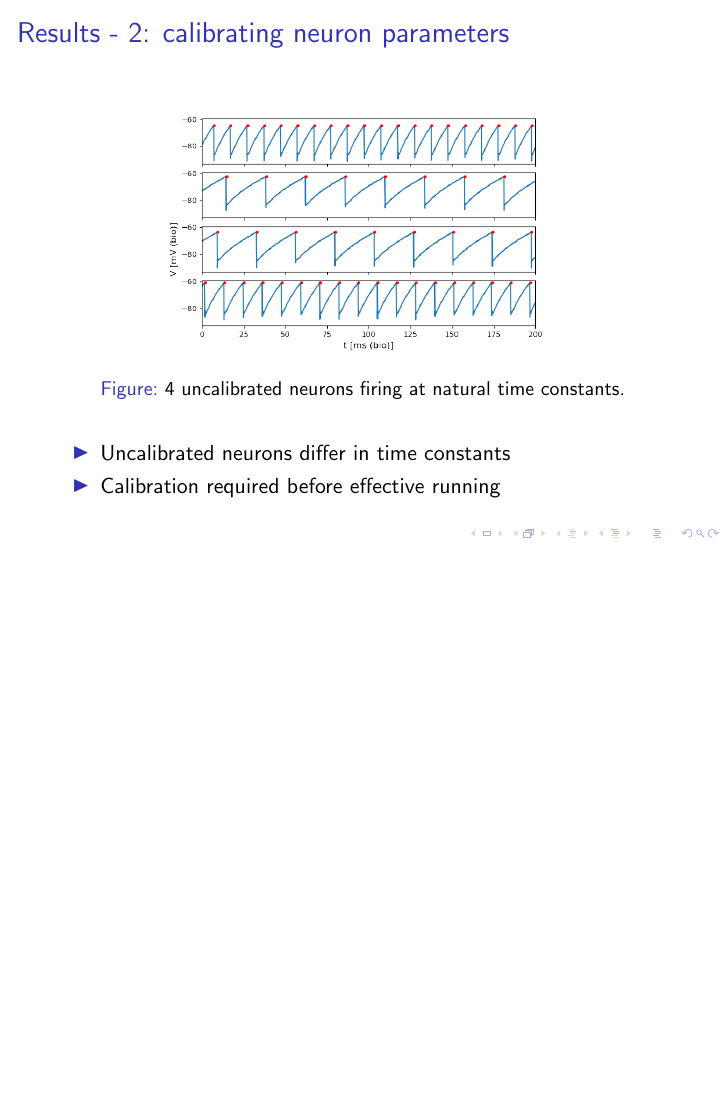
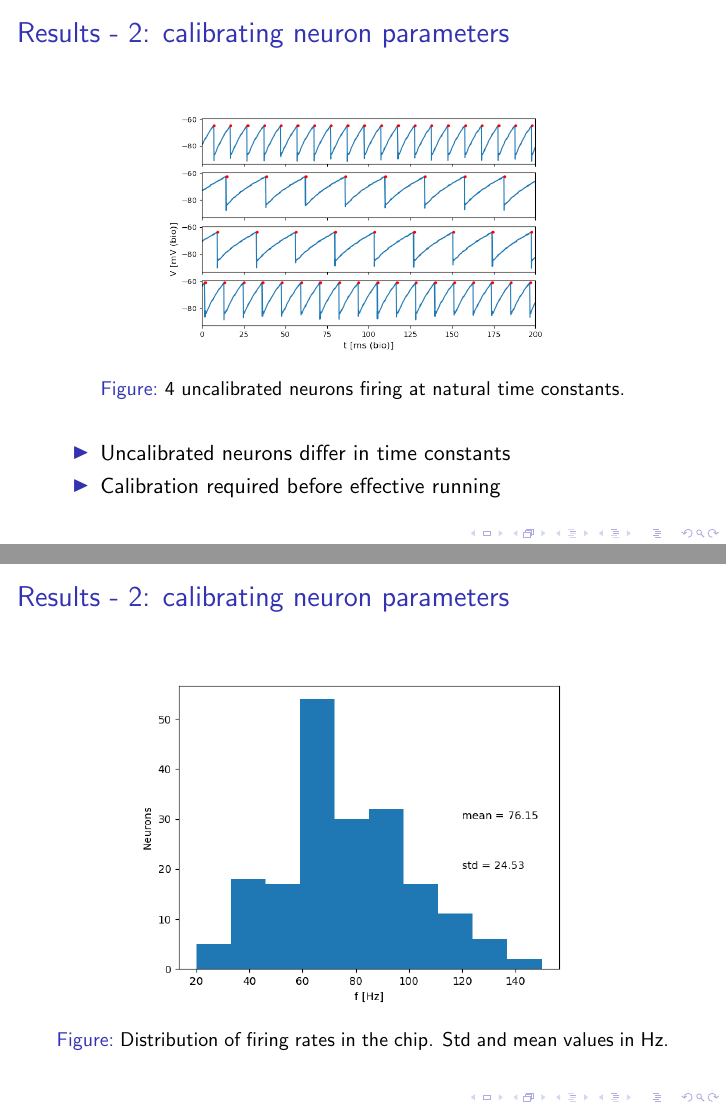
Before and after one commit to Drvanon/FP09, LaTeX slides (main_talk.tex): page 9 of 42 before the commit and pages 9 and 10 of 43 after it, the two joined at a grey line, the shorter picture padded with empty space. Compiled offline with pdfLaTeX.

Commit message:
Add rate distribution

```diff
--- a/main_talk.tex
+++ b/main_talk.tex
@@ -221,6 +221,16 @@
         \item Uncalibrated neurons differ in time constants
         \item Calibration required before effective running
     \end{itemize}
+\end{frame}
+
+\begin{frame}
+    \frametitle{Results - 2: calibrating neuron parameters}
+    \begin{figure}
+        \centering
+        \includegraphics[width=.8\textwidth]{figures/rate-distribution.png}
+        \caption{Distribution of firing rates in the chip. Std and mean values
+        in Hz.}
+    \end{figure}
 \end{frame}
 
 \begin{frame}
```
Also changed, not shown: 1 other file.
